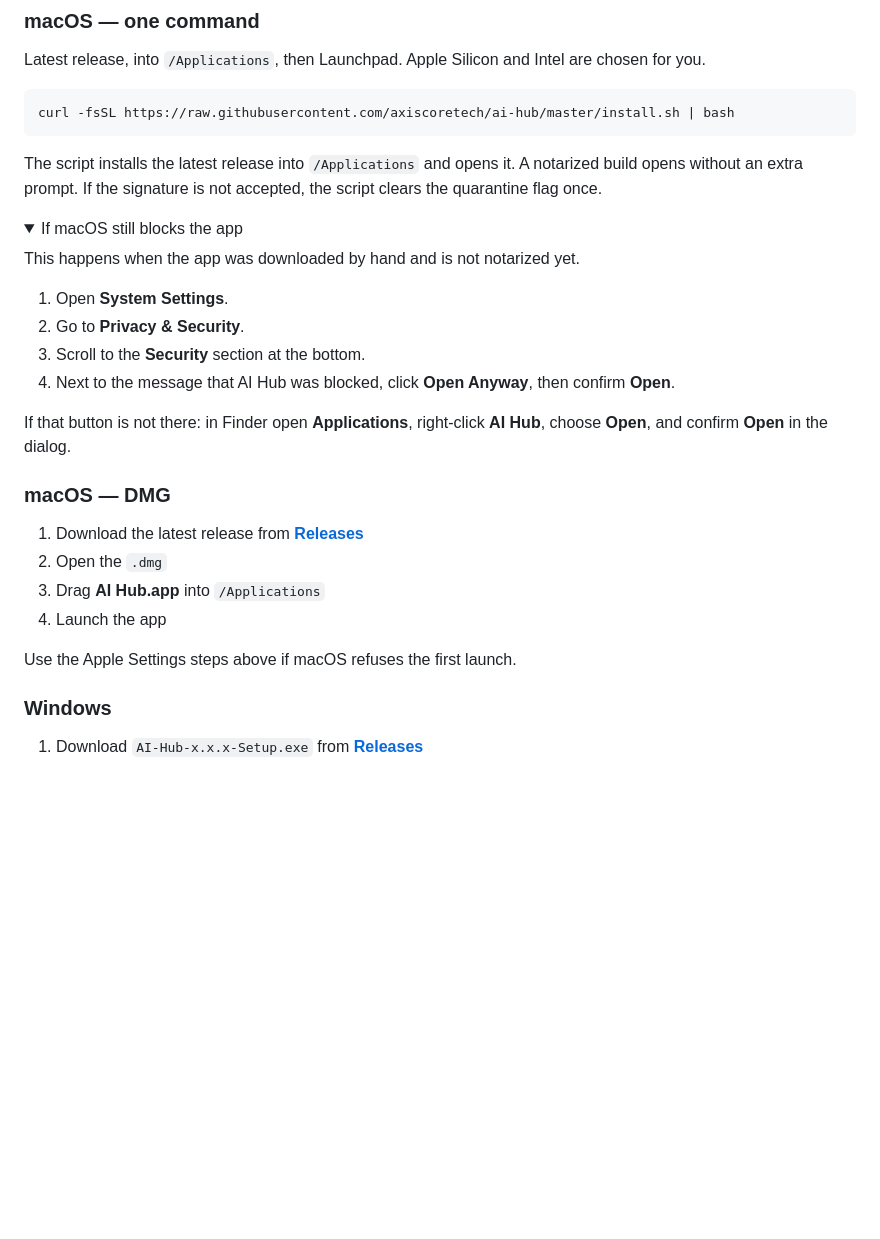
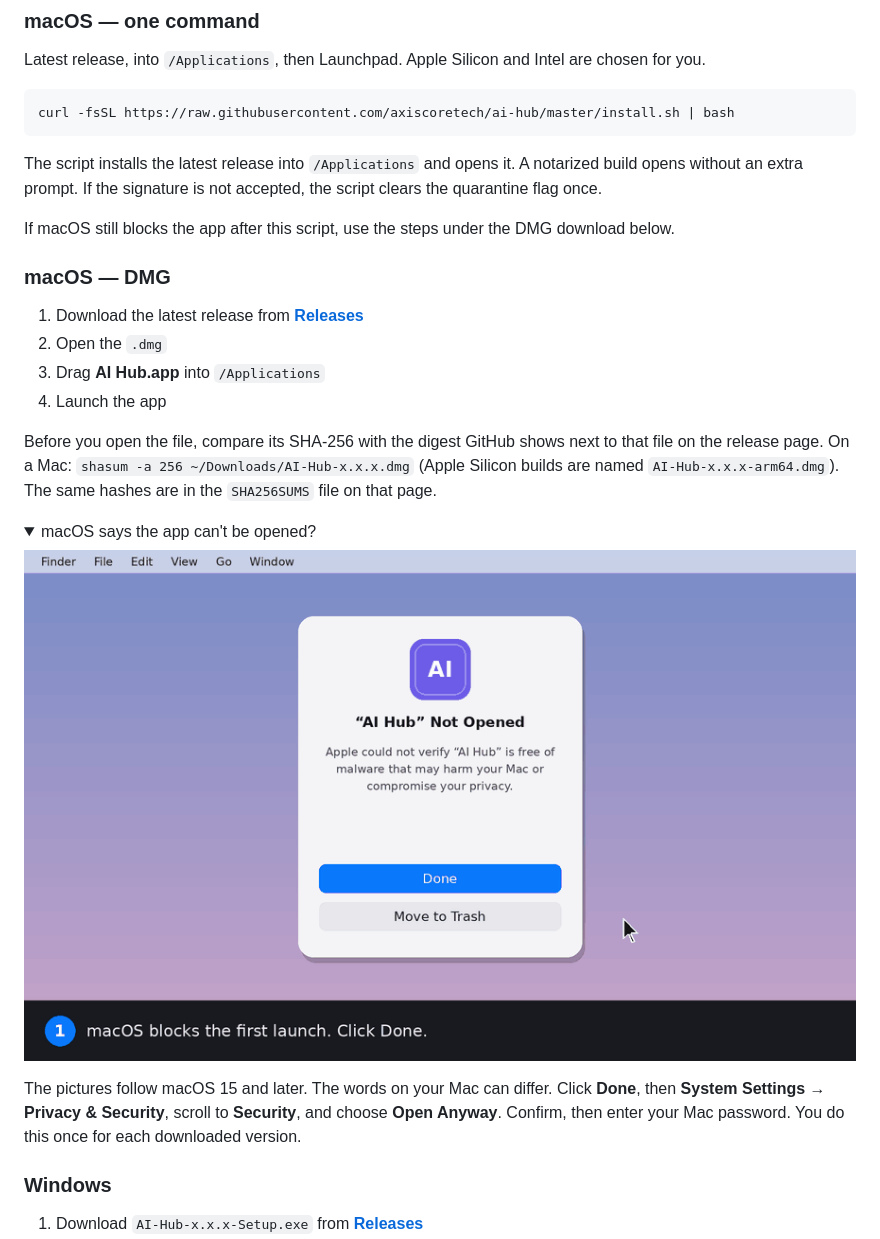
Before and after one commit to axiscoretech/ai-hub, a Markdown page: README.md, the part around one of its changes. Rendered like a GitHub page; pictures changed too: assets/install-macos.gif (added); folded sections open; blank space fills up the shorter version.

```diff
--- a/README.md
+++ b/README.md
@@ -142,19 +142,7 @@ curl -fsSL https://raw.githubusercontent.com/axiscoretech/ai-hub/master/install.
 
 The script installs the latest release into `/Applications` and opens it. A notarized build opens without an extra prompt. If the signature is not accepted, the script clears the quarantine flag once.
 
-<details>
-<summary>If macOS still blocks the app</summary>
-
-This happens when the app was downloaded by hand and is not notarized yet.
-
-1. Open **System Settings**.
-2. Go to **Privacy & Security**.
-3. Scroll to the **Security** section at the bottom.
-4. Next to the message that AI Hub was blocked, click **Open Anyway**, then confirm **Open**.
-
-If that button is not there: in Finder open **Applications**, right-click **AI Hub**, choose **Open**, and confirm **Open** in the dialog.
-
-</details>
+If macOS still blocks the app after this script, use the steps under the DMG download below.
 
 ### macOS — DMG
 
@@ -163,7 +151,16 @@ If that button is not there: in Finder open **Applications**, right-click **AI H
 3. Drag **AI Hub.app** into `/Applications`
 4. Launch the app
 
-Use the Apple Settings steps above if macOS refuses the first launch.
+Before you open the file, compare its SHA-256 with the digest GitHub shows next to that file on the release page. On a Mac: `shasum -a 256 ~/Downloads/AI-Hub-x.x.x.dmg` (Apple Silicon builds are named `AI-Hub-x.x.x-arm64.dmg`). The same hashes are in the `SHA256SUMS` file on that page.
+
+<details>
+<summary>macOS says the app can't be opened?</summary>
+
+![Allow AI Hub on macOS](assets/install-macos.gif)
+
+The pictures follow macOS 15 and later. The words on your Mac can differ. Click **Done**, then **System Settings → Privacy & Security**, scroll to **Security**, and choose **Open Anyway**. Confirm, then enter your Mac password. You do this once for each downloaded version.
+
+</details>
 
 ### Windows
 
```
Also changed, not shown: other parts of README.md (+32 -1 lines), CHANGELOG.md (+1 -0 lines), assets/install-windows.gif (added), 1 other file.
